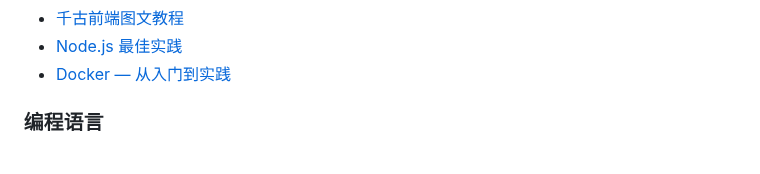
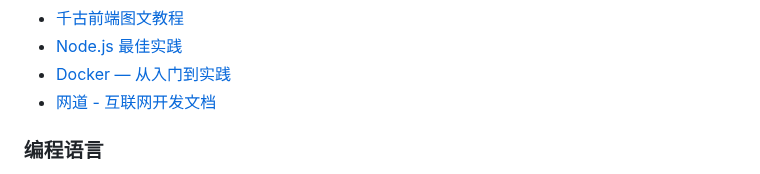
Before and after one commit to hihanley/blog, a Markdown page: bookmark.md, the part around the change. Drawn GitHub-style.

Commit message:
feat: 更新书签。

```diff
--- a/bookmark.md
+++ b/bookmark.md
@@ -84,6 +84,7 @@
 - [千古前端图文教程](https://github.com/qianguyihao/Web)
 - [Node.js 最佳实践](https://github.com/goldbergyoni/nodebestpractices/blob/master/README.chinese.md)
 - [Docker — 从入门到实践](https://vuepress.mirror.docker-practice.com/)
+- [网道 - 互联网开发文档](https://wangdoc.com/)
 
 ### 编程语言
 
```
